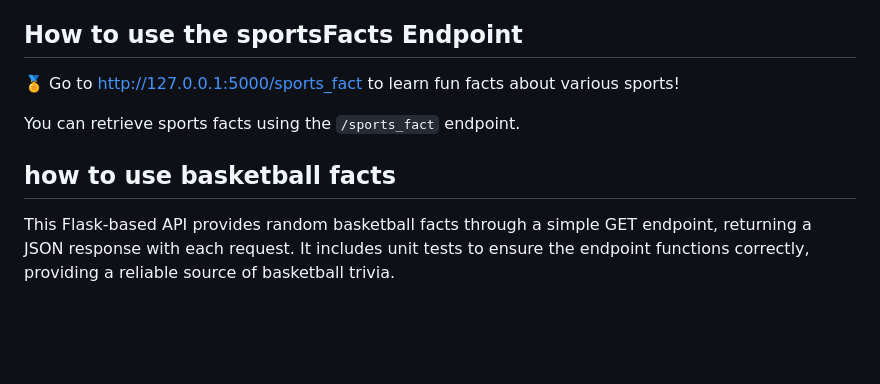
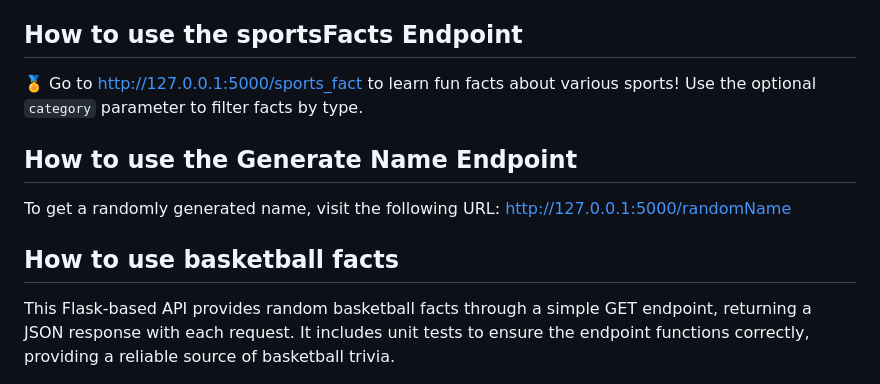
Before and after one commit to UTT-Connole/class-api-IT4200-2024-fall, a Markdown page: README.md, the part around the change. Rendered like a GitHub page; blank space fills up the shorter version.

Commit message:
added to the readme

```diff
--- a/README.md
+++ b/README.md
@@ -161,10 +161,15 @@ Use the optional `category` parameter to filter facts by type (e.g., speed, reco
 ## How to use the sportsFacts Endpoint
 
 🏅 Go to http://127.0.0.1:5000/sports_fact to learn fun facts about various sports!
+Use the optional `category` parameter to filter facts by type.
 
-You can retrieve sports facts using the `/sports_fact` endpoint.
+## How to use the Generate Name Endpoint
 
-## how to use basketball facts
+To get a randomly generated name, visit the following URL:
+http://127.0.0.1:5000/randomName
+
+
+## How to use basketball facts
 This Flask-based API provides random basketball facts through a simple GET endpoint, returning a JSON response with each request. It includes unit tests to ensure the endpoint functions correctly, providing a reliable source of basketball trivia.
 
 ## How to use the Pokefishing Endpoint
```
